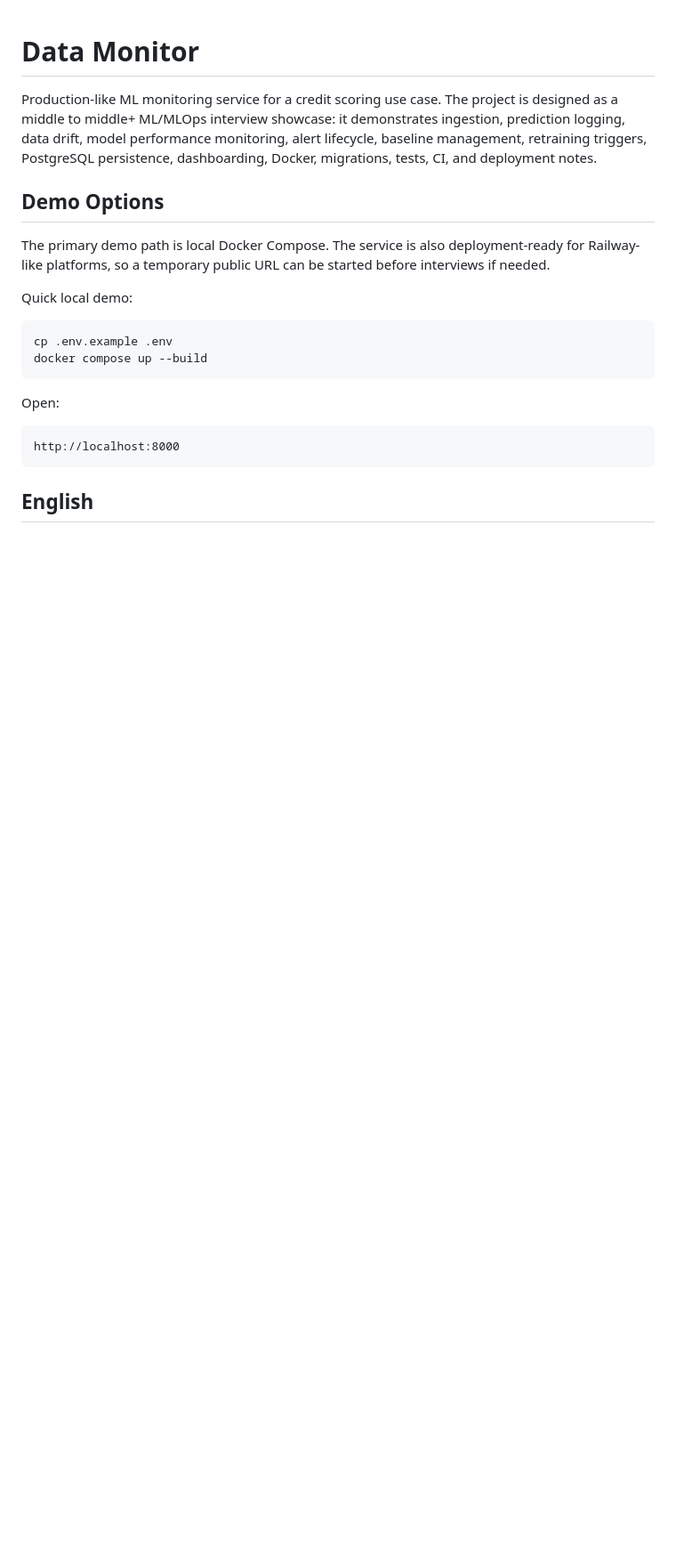
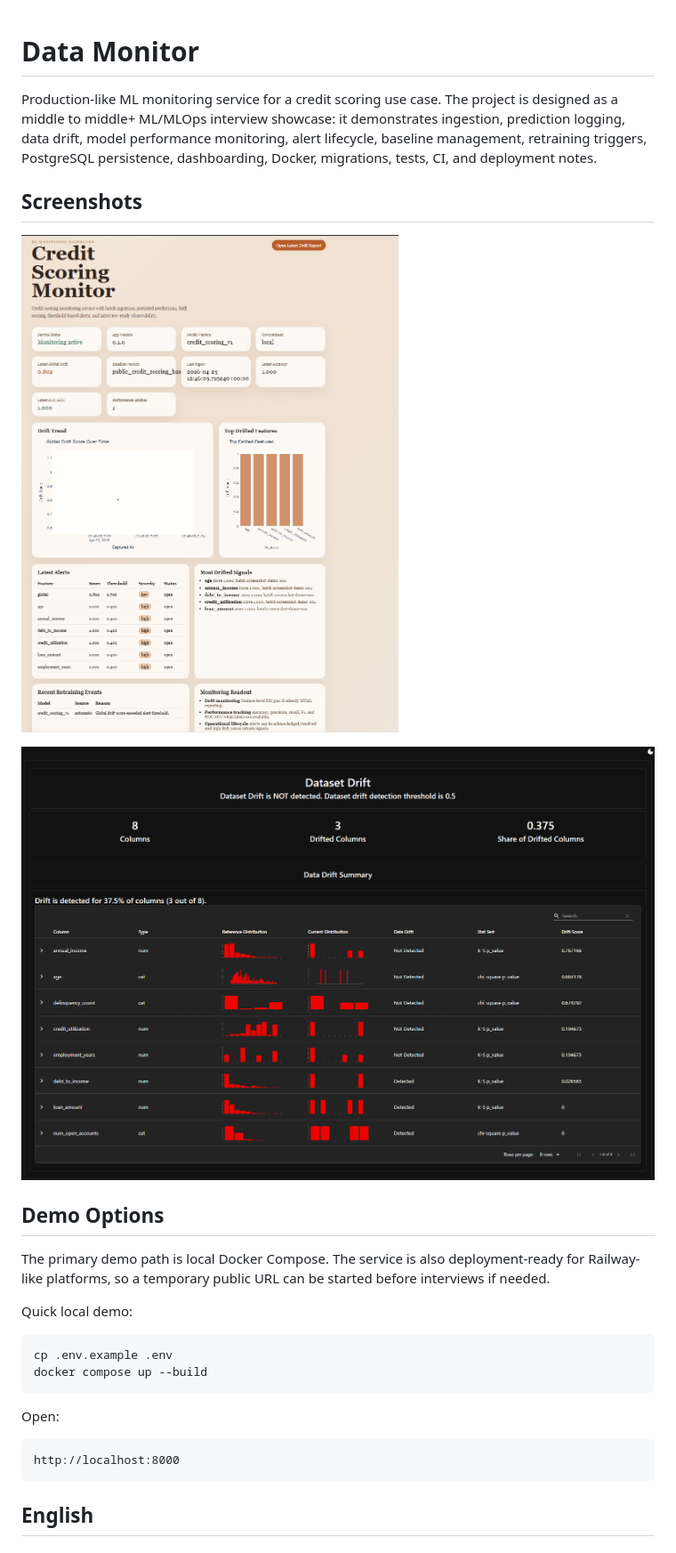
Before and after one commit to IlliaSator/data_monitor, a Markdown page: README.md, the part around the change. Shown: that part at 89% size. Rendered like a GitHub page; pictures changed too: docs/screenshots/dashboard.png (added), docs/screenshots/evidently-drift-report.png (added); blank space fills up the shorter version.

Commit message:
docs: add dashboard screenshots

```diff
--- a/README.md
+++ b/README.md
@@ -1,6 +1,12 @@
 # Data Monitor
 
 Production-like ML monitoring service for a credit scoring use case. The project is designed as a middle to middle+ ML/MLOps interview showcase: it demonstrates ingestion, prediction logging, data drift, model performance monitoring, alert lifecycle, baseline management, retraining triggers, PostgreSQL persistence, dashboarding, Docker, migrations, tests, CI, and deployment notes.
+
+## Screenshots
+
+![Credit scoring monitoring dashboard](docs/screenshots/dashboard.png)
+
+![Evidently drift report](docs/screenshots/evidently-drift-report.png)
 
 ## Demo Options
 
```
